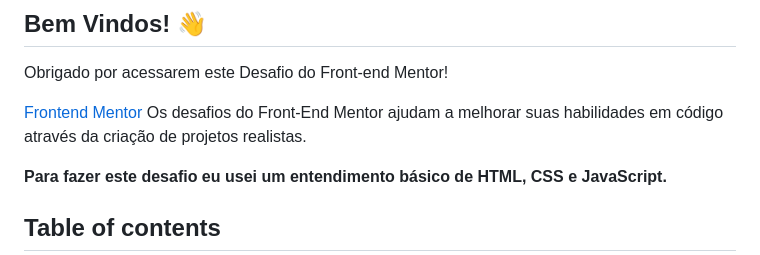
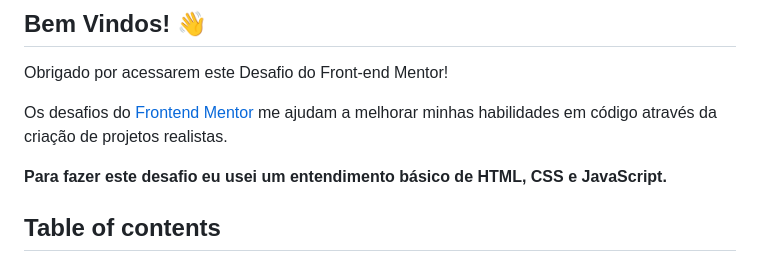
Before and after one commit to Faelsc/formulario-de-inscricao, a Markdown page: README.md, the part around the change. Drawn GitHub-style.

Commit message:
:books: docs: Atualizaçao do README

```diff
--- a/README.md
+++ b/README.md
@@ -7,7 +7,7 @@
 
 Obrigado por acessarem este Desafio do Front-end Mentor!
 
-[Frontend Mentor](https://www.frontendmentor.io) Os desafios do Front-End Mentor ajudam a melhorar suas habilidades em código através da criação de projetos realistas.
+Os desafios do [Frontend Mentor](https://www.frontendmentor.io) me ajudam a melhorar minhas habilidades em código através da criação de projetos realistas.
 
 **Para fazer este desafio eu usei um entendimento básico de HTML, CSS e JavaScript.**
 
```
